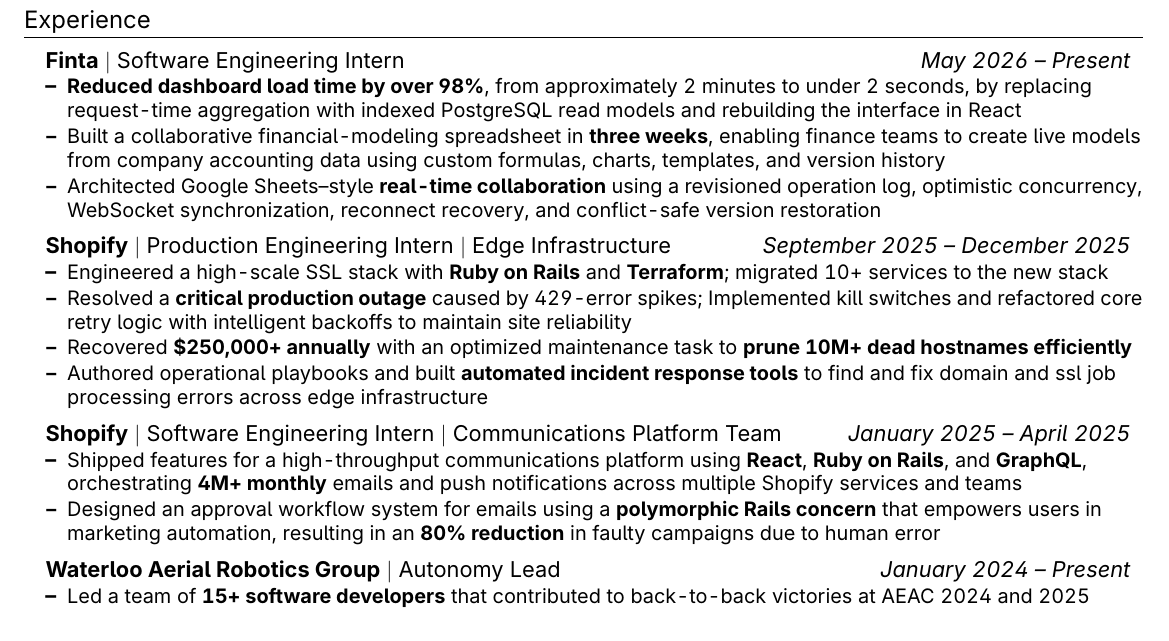
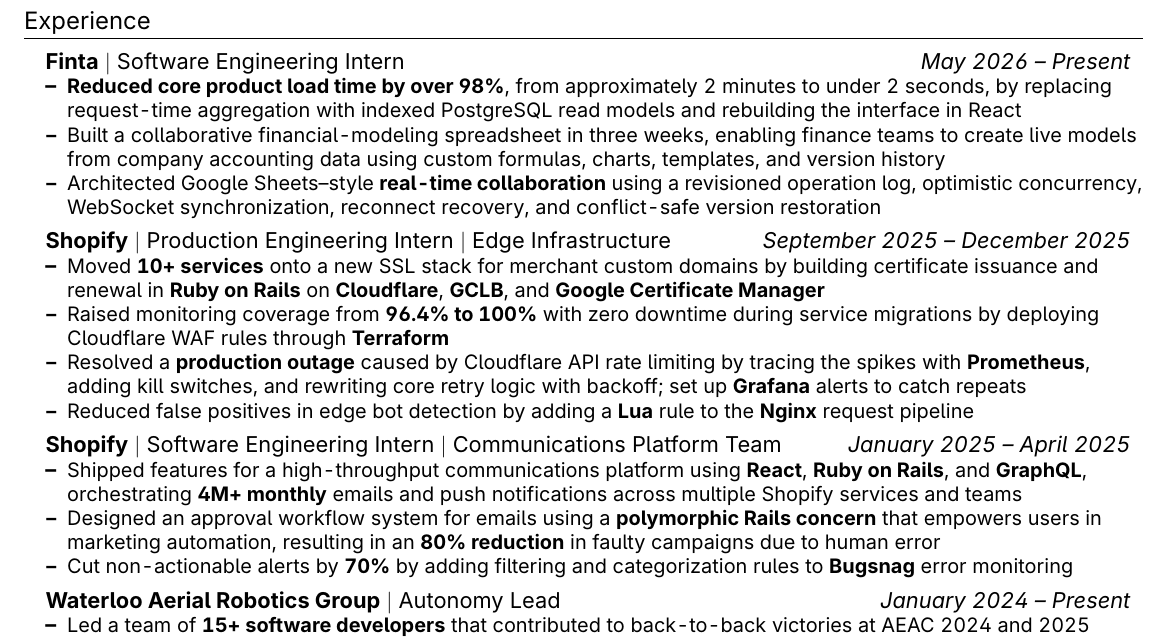
Before and after one commit to BalajiLeninrajan/resume, a LaTeX CV (resume.tex): part of the page, cut so that both start at the same text. Compiled offline with pdfLaTeX.

Commit message:
edge bullets redo: waf back in, nginx over the 250k, bugsnag to comms

```diff
--- a/resume.tex
+++ b/resume.tex
@@ -95,18 +95,18 @@
 \resumeProjectHeading
 {\textbf{Finta} $|$ Software Engineering Intern}{\emph{May 2026 -- Present}}
 \resumeItemListStart
-\resumeItem{\textbf{Reduced dashboard load time by over 98\%}, from approximately 2 minutes to under 2 seconds, by replacing request-time aggregation with indexed PostgreSQL read models and rebuilding the interface in React}
-\resumeItem{Built a collaborative financial-modeling spreadsheet in \textbf{three weeks}, enabling finance teams to create live models from company accounting data using custom formulas, charts, templates, and version history}
+\resumeItem{\textbf{Reduced core product load time by over 98\%}, from approximately 2 minutes to under 2 seconds, by replacing request-time aggregation with indexed PostgreSQL read models and rebuilding the interface in React}
+\resumeItem{Built a collaborative financial-modeling spreadsheet in three weeks, enabling finance teams to create live models from company accounting data using custom formulas, charts, templates, and version history}
 \resumeItem{Architected Google Sheets--style \textbf{real-time collaboration} using a revisioned operation log, optimistic concurrency, WebSocket synchronization, reconnect recovery, and conflict-safe version restoration}
 \resumeItemListEnd
 
 \resumeProjectHeading
 {\textbf{Shopify} $|$ Production Engineering Intern $|$ Edge Infrastructure}{\emph{September 2025 -- December 2025}}
 \resumeItemListStart
-\resumeItem{Engineered a high-scale SSL stack with \textbf{Ruby on Rails} and \textbf{Terraform}; migrated 10+ services to the new stack}
-\resumeItem{Resolved a \textbf{critical production outage} caused by 429-error spikes; Implemented kill switches and refactored core retry logic with intelligent backoffs to maintain site reliability}
-\resumeItem{Recovered \textbf{\$250,000+ annually} with an optimized maintenance task to \textbf{prune 10M+ dead hostnames efficiently}}
-\resumeItem{Authored operational playbooks and built \textbf{automated incident response tools} to find and fix domain and ssl job processing errors across edge infrastructure}
+\resumeItem{Moved \textbf{10+ services} onto a new SSL stack for merchant custom domains by building certificate issuance and renewal in \textbf{Ruby on Rails} on \textbf{Cloudflare}, \textbf{GCLB}, and \textbf{Google Certificate Manager}}
+\resumeItem{Raised monitoring coverage from \textbf{96.4\% to 100\%} with zero downtime during service migrations by deploying Cloudflare WAF rules through \textbf{Terraform}}
+\resumeItem{Resolved a \textbf{production outage} caused by Cloudflare API rate limiting by tracing the spikes with \textbf{Prometheus}, adding kill switches, and rewriting core retry logic with backoff; set up \textbf{Grafana} alerts to catch repeats}
+\resumeItem{Reduced false positives in edge bot detection by adding a \textbf{Lua} rule to the \textbf{Nginx} request pipeline}
 \resumeItemListEnd
 
 \resumeProjectHeading
@@ -114,6 +114,7 @@
 \resumeItemListStart
 \resumeItem{Shipped features for a high-throughput communications platform using \textbf{React}, \textbf{Ruby on Rails}, and \textbf{GraphQL}, orchestrating \textbf{4M+ monthly} emails and push notifications across multiple Shopify services and teams}
 \resumeItem{Designed an approval workflow system for emails using a \textbf{polymorphic Rails concern} that empowers users in marketing automation, resulting in an \textbf{80\% reduction} in faulty campaigns due to human error}
+\resumeItem{Cut non-actionable alerts by \textbf{70\%} by adding filtering and categorization rules to \textbf{Bugsnag} error monitoring}
 \resumeItemListEnd
 
 \resumeProjectHeading
```
Also changed, not shown: resume.pdf, resume.tex (8 more changed lines).
